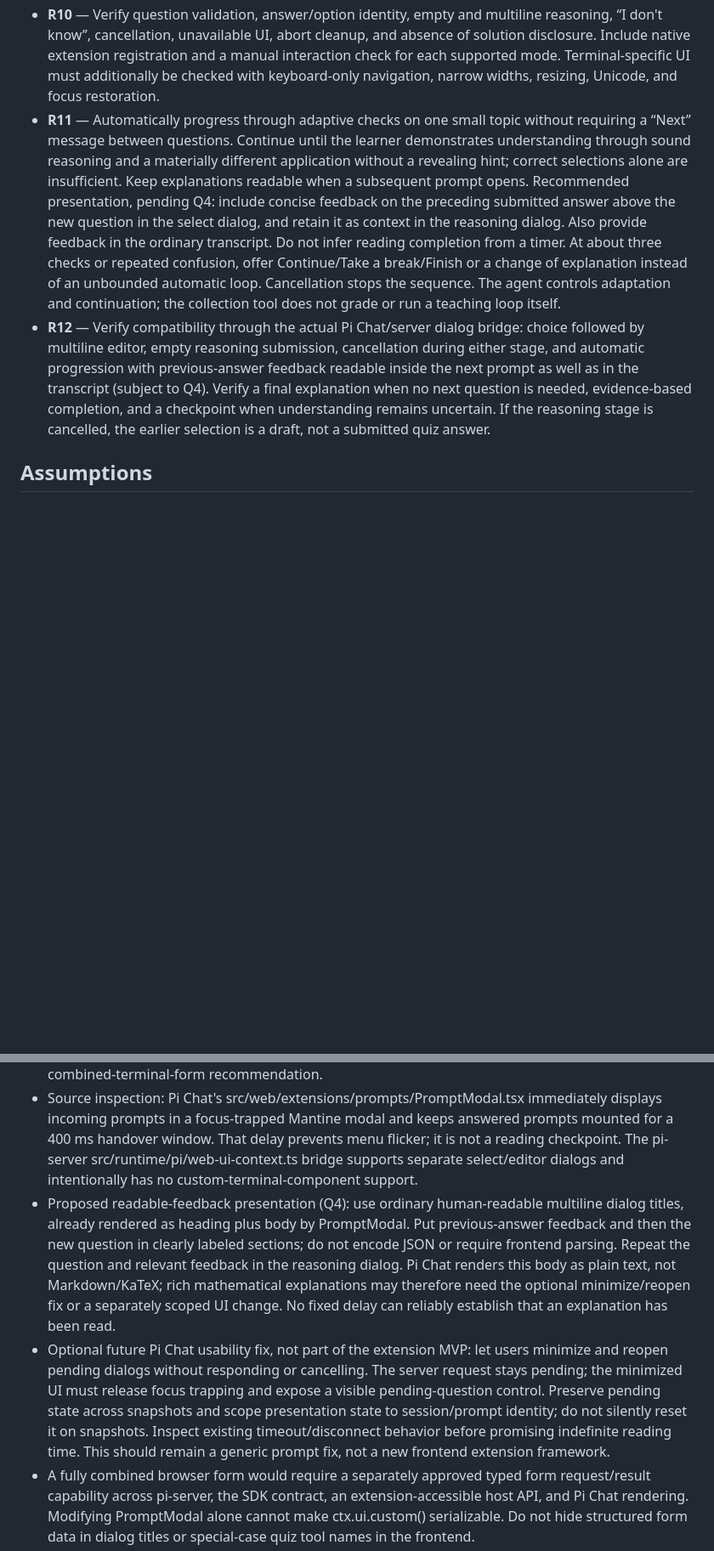
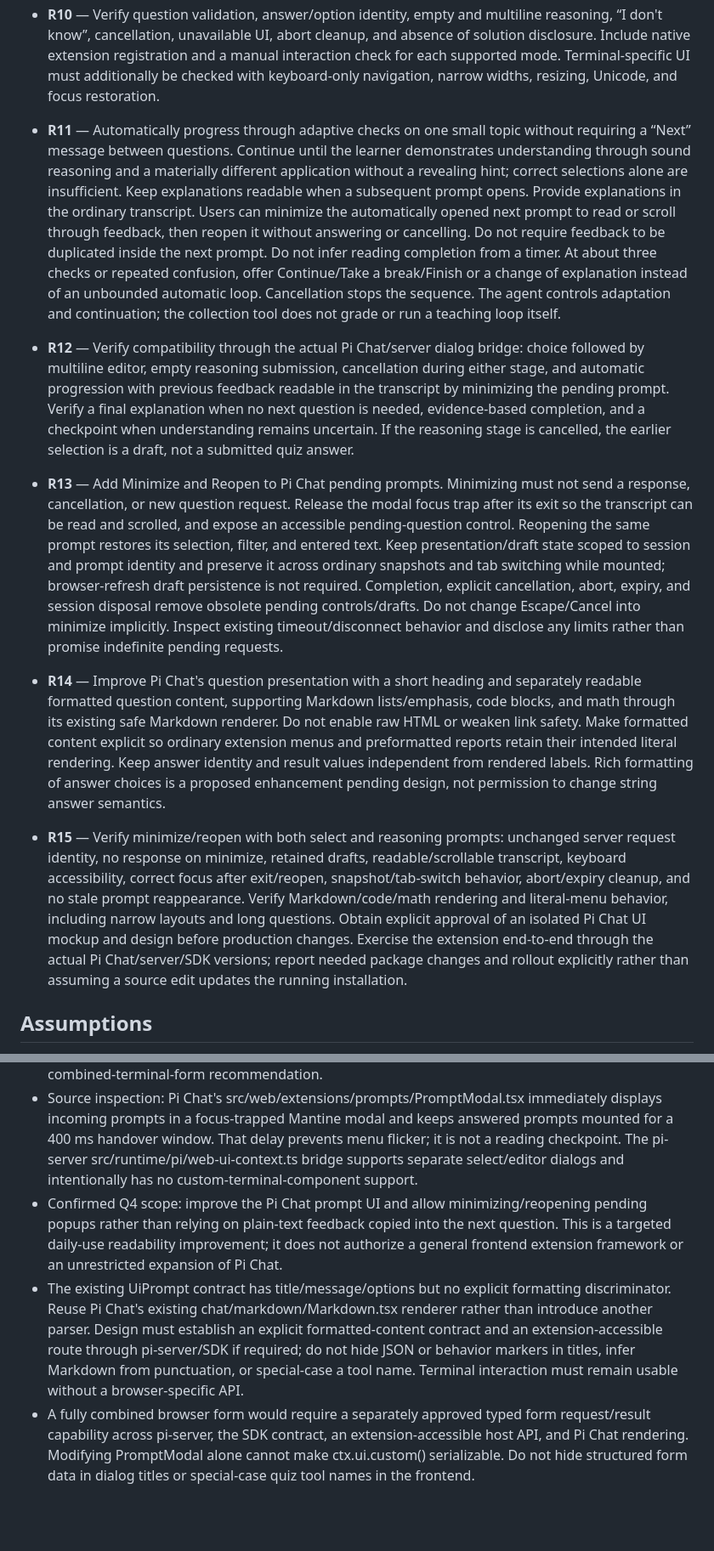
Before and after one commit to ManuelSelch/pi-extensions, a Markdown page: docs/quiz/REQUIREMENTS.md, 2 parts joined by grey strips. Shown at 85% size. GitHub-like rendering; blank space fills up the shorter version.

Commit message:
docs: plan readable and minimizable Pi Chat quiz prompts

```diff
--- a/docs/quiz/REQUIREMENTS.md
+++ b/docs/quiz/REQUIREMENTS.md
@@ -14,15 +14,19 @@ Provide a small, dedicated question-and-reasoning interaction for the existing t
 - **R8** — Keep submitted evidence in ordinary Pi tool results and their structured details. Do not add a database, cross-session learner profile, scores, mastery percentages, question bank, timers, background processes, or durable pending-question lifecycle. A reload or process exit need not resume an unfinished interaction; do not promise otherwise.
 - **R9** — Update the existing teach skill to use `quiz` for supported single-choice checks and accurately describe its limitations. Retain generic ask_user interactions for session setup, Continue/Take a break/Finish checkpoints, and free-recall questions. If quiz is unavailable, disclose this and ask whether to use the existing ask_user sequence; do not fall back silently. Do not modify ask-user itself.
 - **R10** — Verify question validation, answer/option identity, empty and multiline reasoning, “I don't know”, cancellation, unavailable UI, abort cleanup, and absence of solution disclosure. Include native extension registration and a manual interaction check for each supported mode. Terminal-specific UI must additionally be checked with keyboard-only navigation, narrow widths, resizing, Unicode, and focus restoration.
-- **R11** — Automatically progress through adaptive checks on one small topic without requiring a “Next” message between questions. Continue until the learner demonstrates understanding through sound reasoning and a materially different application without a revealing hint; correct selections alone are insufficient. Keep explanations readable when a subsequent prompt opens. Recommended presentation, pending Q4: include concise feedback on the preceding submitted answer above the new question in the select dialog, and retain it as context in the reasoning dialog. Also provide feedback in the ordinary transcript. Do not infer reading completion from a timer. At about three checks or repeated confusion, offer Continue/Take a break/Finish or a change of explanation instead of an unbounded automatic loop. Cancellation stops the sequence. The agent controls adaptation and continuation; the collection tool does not grade or run a teaching loop itself.
-- **R12** — Verify compatibility through the actual Pi Chat/server dialog bridge: choice followed by multiline editor, empty reasoning submission, cancellation during either stage, and automatic progression with previous-answer feedback readable inside the next prompt as well as in the transcript (subject to Q4). Verify a final explanation when no next question is needed, evidence-based completion, and a checkpoint when understanding remains uncertain. If the reasoning stage is cancelled, the earlier selection is a draft, not a submitted quiz answer.
+- **R11** — Automatically progress through adaptive checks on one small topic without requiring a “Next” message between questions. Continue until the learner demonstrates understanding through sound reasoning and a materially different application without a revealing hint; correct selections alone are insufficient. Keep explanations readable when a subsequent prompt opens. Provide explanations in the ordinary transcript. Users can minimize the automatically opened next prompt to read or scroll through feedback, then reopen it without answering or cancelling. Do not require feedback to be duplicated inside the next prompt. Do not infer reading completion from a timer. At about three checks or repeated confusion, offer Continue/Take a break/Finish or a change of explanation instead of an unbounded automatic loop. Cancellation stops the sequence. The agent controls adaptation and continuation; the collection tool does not grade or run a teaching loop itself.
+- **R12** — Verify compatibility through the actual Pi Chat/server dialog bridge: choice followed by multiline editor, empty reasoning submission, cancellation during either stage, and automatic progression with previous feedback readable in the transcript by minimizing the pending prompt. Verify a final explanation when no next question is needed, evidence-based completion, and a checkpoint when understanding remains uncertain. If the reasoning stage is cancelled, the earlier selection is a draft, not a submitted quiz answer.
+
+- **R13** — Add Minimize and Reopen to Pi Chat pending prompts. Minimizing must not send a response, cancellation, or new question request. Release the modal focus trap after its exit so the transcript can be read and scrolled, and expose an accessible pending-question control. Reopening the same prompt restores its selection, filter, and entered text. Keep presentation/draft state scoped to session and prompt identity and preserve it across ordinary snapshots and tab switching while mounted; browser-refresh draft persistence is not required. Completion, explicit cancellation, abort, expiry, and session disposal remove obsolete pending controls/drafts. Do not change Escape/Cancel into minimize implicitly. Inspect existing timeout/disconnect behavior and disclose any limits rather than promise indefinite pending requests.
+- **R14** — Improve Pi Chat's question presentation with a short heading and separately readable formatted question content, supporting Markdown lists/emphasis, code blocks, and math through its existing safe Markdown renderer. Do not enable raw HTML or weaken link safety. Make formatted content explicit so ordinary extension menus and preformatted reports retain their intended literal rendering. Keep answer identity and result values independent from rendered labels. Rich formatting of answer choices is a proposed enhancement pending design, not permission to change string answer semantics.
+- **R15** — Verify minimize/reopen with both select and reasoning prompts: unchanged server request identity, no response on minimize, retained drafts, readable/scrollable transcript, keyboard accessibility, correct focus after exit/reopen, snapshot/tab-switch behavior, abort/expiry cleanup, and no stale prompt reappearance. Verify Markdown/code/math rendering and literal-menu behavior, including narrow layouts and long questions. Obtain explicit approval of an isolated Pi Chat UI mockup and design before production changes. Exercise the extension end-to-end through the actual Pi Chat/server/SDK versions; report needed package changes and rollout explicitly rather than assuming a source edit updates the running installation.
 
 ## Assumptions
 - The existing teach skill at `~/.pi/agent/skills/teach/SKILL.md` is the behavioral source of truth. Its current prohibition on building learning infrastructure concerns ordinary teaching sessions; this explicit extension-planning request authorizes planning a narrowly scoped replacement interaction, not implementing it yet.
 - Confirmed interaction (Q1/Q2): use choice followed by reasoning dialogs on both terminal Pi and Pi Chat. Completing the reasoning stage, including an explicitly submitted empty explanation, submits the question. Do not add a separate TUI-only combined form to the MVP. This supersedes the earlier combined-terminal-form recommendation.
 - Source inspection: Pi Chat's src/web/extensions/prompts/PromptModal.tsx immediately displays incoming prompts in a focus-trapped Mantine modal and keeps answered prompts mounted for a 400 ms handover window. That delay prevents menu flicker; it is not a reading checkpoint. The pi-server src/runtime/pi/web-ui-context.ts bridge supports separate select/editor dialogs and intentionally has no custom-terminal-component support.
-- Proposed readable-feedback presentation (Q4): use ordinary human-readable multiline dialog titles, already rendered as heading plus body by PromptModal. Put previous-answer feedback and then the new question in clearly labeled sections; do not encode JSON or require frontend parsing. Repeat the question and relevant feedback in the reasoning dialog. Pi Chat renders this body as plain text, not Markdown/KaTeX; rich mathematical explanations may therefore need the optional minimize/reopen fix or a separately scoped UI change. No fixed delay can reliably establish that an explanation has been read.
-- Optional future Pi Chat usability fix, not part of the extension MVP: let users minimize and reopen pending dialogs without responding or cancelling. The server request stays pending; the minimized UI must release focus trapping and expose a visible pending-question control. Preserve pending state across snapshots and scope presentation state to session/prompt identity; do not silently reset it on snapshots. Inspect existing timeout/disconnect behavior before promising indefinite reading time. This should remain a generic prompt fix, not a new frontend extension framework.
+- Confirmed Q4 scope: improve the Pi Chat prompt UI and allow minimizing/reopening pending popups rather than relying on plain-text feedback copied into the next question. This is a targeted daily-use readability improvement; it does not authorize a general frontend extension framework or an unrestricted expansion of Pi Chat.
+- The existing UiPrompt contract has title/message/options but no explicit formatting discriminator. Reuse Pi Chat's existing chat/markdown/Markdown.tsx renderer rather than introduce another parser. Design must establish an explicit formatted-content contract and an extension-accessible route through pi-server/SDK if required; do not hide JSON or behavior markers in titles, infer Markdown from punctuation, or special-case a tool name. Terminal interaction must remain usable without a browser-specific API.
 - A fully combined browser form would require a separately approved typed form request/result capability across pi-server, the SDK contract, an extension-accessible host API, and Pi Chat rendering. Modifying PromptModal alone cannot make ctx.ui.custom() serializable. Do not hide structured form data in dialog titles or special-case quiz tool names in the frontend.
 - Single-choice checks are sufficient for the first version. Free recall continues through ask_user; multi-select, automatic grading, slash commands, and hint buttons are outside the MVP.
 - The agent does not pass an answer key to the collection tool. It retains the prepared solution in its own reasoning/context; no secrecy, immutable rubric, or secure examination guarantee is implied.
```
Also changed, not shown: other parts of docs/quiz/REQUIREMENTS.md (+7 -4 lines).
